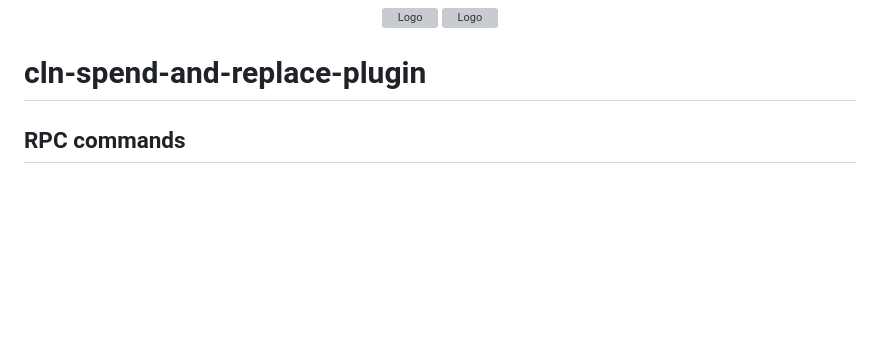
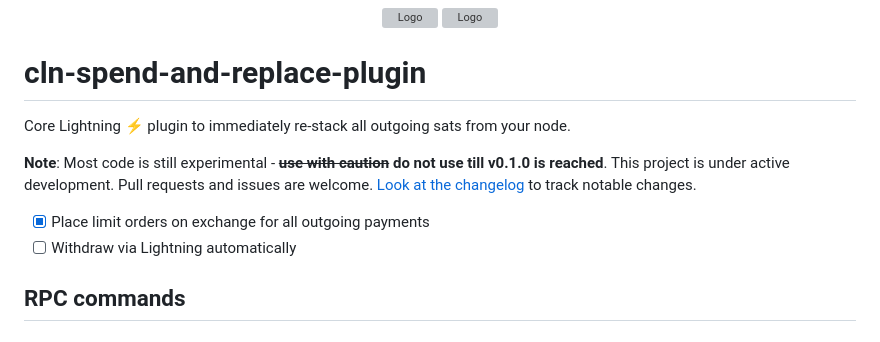
Before and after one commit to theborakompanioni/cln-spend-and-replace-plugin, a Markdown page: readme.md, the part around the change. Drawn GitHub-style; blank space fills up the shorter version; grey boxes are pictures that could not be loaded.

Commit message:
docs(readme): add description

```diff
--- a/readme.md
+++ b/readme.md
@@ -11,6 +11,14 @@
 
 cln-spend-and-replace-plugin
 ===
+Core Lightning :zap: plugin to immediately re-stack all outgoing sats from your node.
+
+**Note**: Most code is still experimental - ~~**use with caution**~~ **do not use till v0.1.0 is reached**.
+This project is under active development. Pull requests and issues are welcome.
+[Look at the changelog](changelog.md) to track notable changes.
+
+- [x] Place limit orders on exchange for all outgoing payments
+- [ ] Withdraw via Lightning automatically
 
 ## RPC commands
 
```
